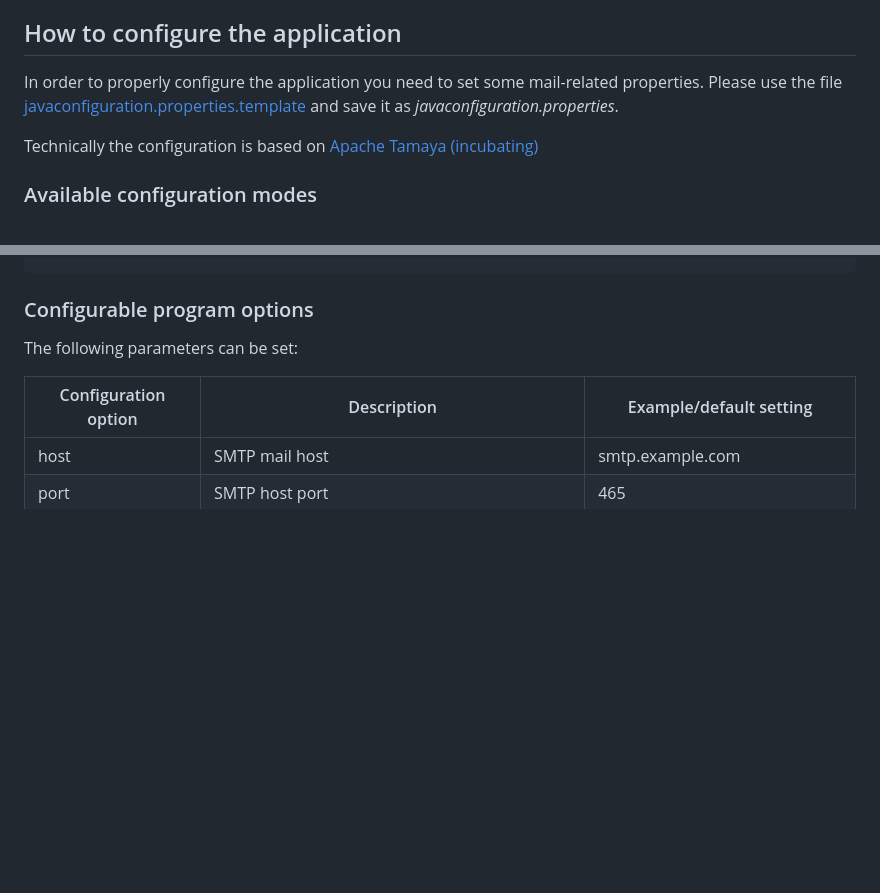
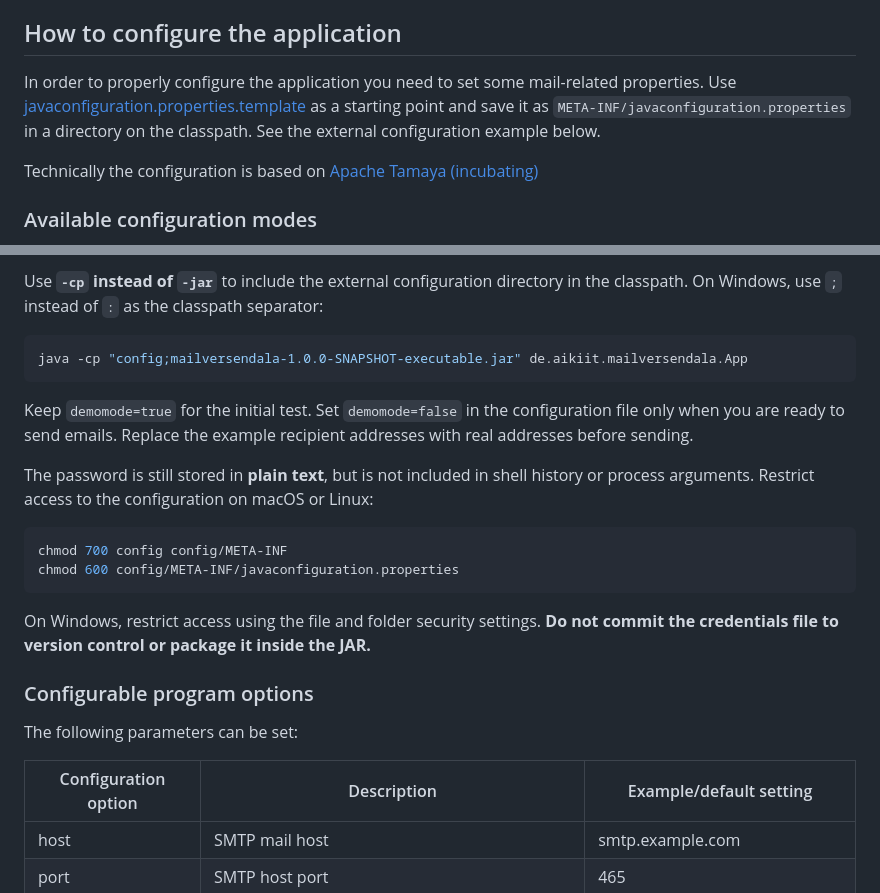
Before and after one commit to ottlinger/mailversendala, a Markdown page: README.md, 2 parts joined by grey strips. Drawn GitHub-style; blank space fills up the shorter version.

Commit message:
docs: explain external configuration without command-line credentials

````diff
--- a/README.md
+++ b/README.md
@@ -87,7 +87,9 @@ In case you want to use the application productively you need to configure it, p
 ## How to configure the application
 
 In order to properly configure the application you need to set some mail-related properties.
-Please use the file [javaconfiguration.properties.template](./src/test/resources/META-INF/javaconfiguration.properties.template) and save it as *javaconfiguration.properties*.
+Use [javaconfiguration.properties.template](./src/test/resources/META-INF/javaconfiguration.properties.template)
+as a starting point and save it as `META-INF/javaconfiguration.properties` in a directory
+on the classpath. See the external configuration example below.
 
 Technically the configuration is based on [Apache Tamaya (incubating)](https://tamaya.apache.org)
 
@@ -107,3 +189,24 @@ $ java -Dcsvpath=/tmp/my.csv -jar target/mailversendala-1.0.0-SNAPSHOT-executabl
+Use **`-cp` instead of `-jar`** to include the external configuration directory in the
+classpath. On Windows, use `;` instead of `:` as the classpath separator:
+
+```sh
+java -cp "config;mailversendala-1.0.0-SNAPSHOT-executable.jar" de.aikiit.mailversendala.App
+```
+
+Keep `demomode=true` for the initial test. Set `demomode=false` in the configuration
+file only when you are ready to send emails. Replace the example recipient addresses
+with real addresses before sending.
+
+The password is still stored in **plain text**, but is not included in shell history
+or process arguments. Restrict access to the configuration on macOS or Linux:
+
+```sh
+chmod 700 config config/META-INF
+chmod 600 config/META-INF/javaconfiguration.properties
+```
+
+On Windows, restrict access using the file and folder security settings. **Do not
+commit the credentials file to version control or package it inside the JAR.**
 
 ### Configurable program options
 
````
Also changed, not shown: other parts of README.md (+80 -0 lines).
